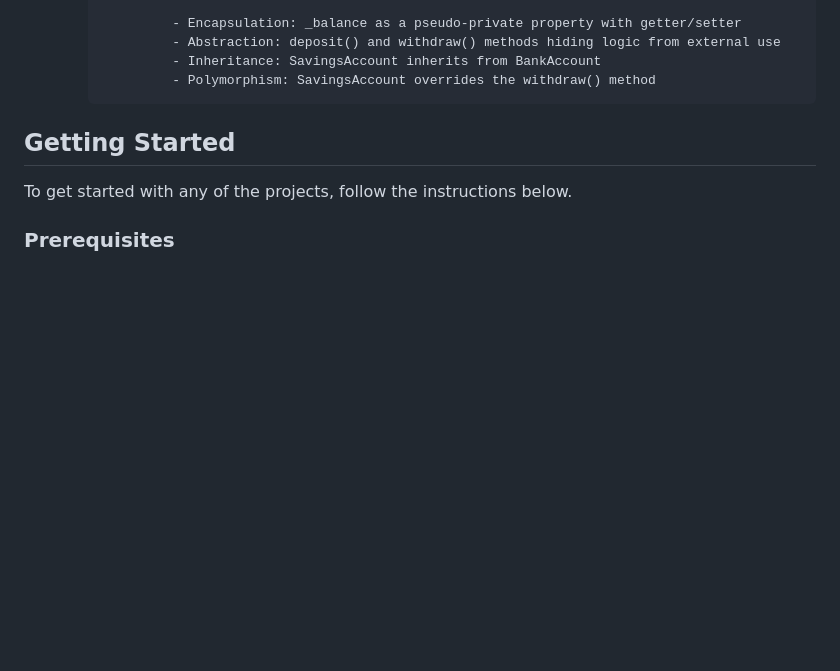
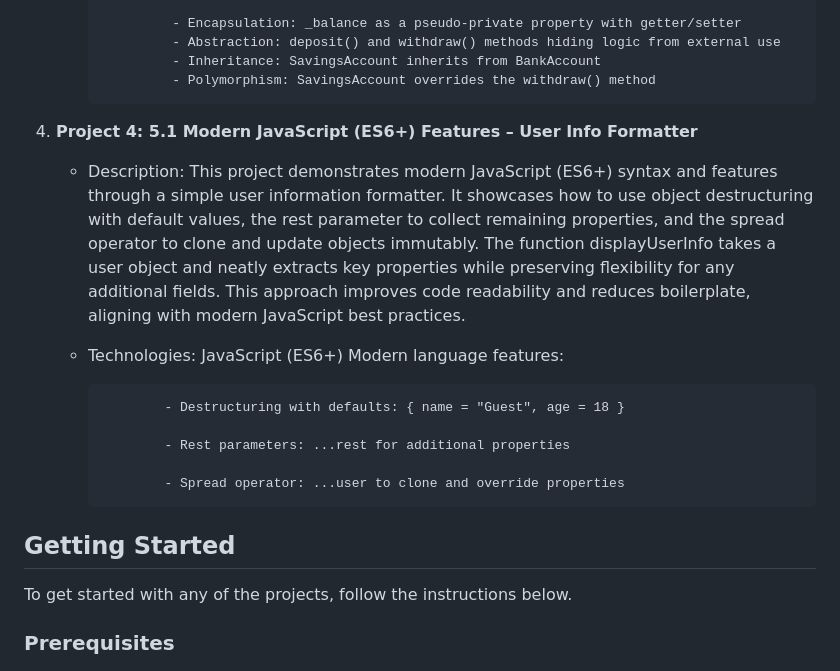
Before and after one commit to Dayni0603/G_Advanced_Javascript, a Markdown page: README.md, the part around the change. Drawn GitHub-style; blank space fills up the shorter version.

```diff
--- a/README.md
+++ b/README.md
@@ -52,6 +52,21 @@ Here is a list of projects included in this repository:
                   - Inheritance: SavingsAccount inherits from BankAccount
                   - Polymorphism: SavingsAccount overrides the withdraw() method
 
+4. **Project 4: 5.1 Modern JavaScript (ES6+) Features – User Info Formatter**
+   - Description: This project demonstrates modern JavaScript (ES6+) syntax and features through a simple user information formatter. It showcases how to use object destructuring with default values, the rest
+                  parameter to collect remaining properties, and the spread operator to clone and update objects immutably. The function displayUserInfo takes a user object and neatly extracts key properties
+                  while preserving flexibility for any additional fields. This approach improves code readability and reduces boilerplate, aligning with modern JavaScript best practices.
+   - Technologies: JavaScript (ES6+)
+                   Modern language features:
+
+                 - Destructuring with defaults: { name = "Guest", age = 18 }
+
+                 - Rest parameters: ...rest for additional properties
+
+                 - Spread operator: ...user to clone and override properties
+
+
+
 
 
 ## Getting Started
```
